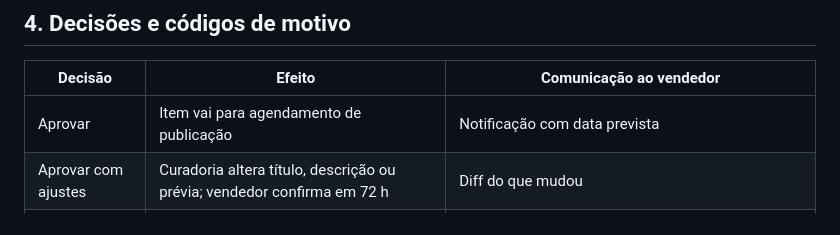
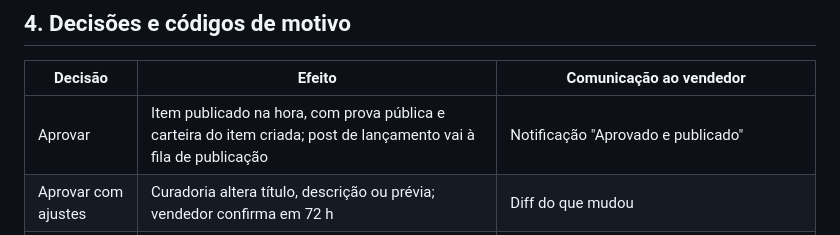
Before and after one commit to rafaelnasser/lula-gay, a Markdown page: docs/04-curadoria-e-politica-de-conteudo.md, the part around the change. Drawn GitHub-style.

```diff
--- a/docs/04-curadoria-e-politica-de-conteudo.md
+++ b/docs/04-curadoria-e-politica-de-conteudo.md
@@ -81,7 +81,7 @@ Técnicas: comparação com fontes oficiais, análise de metadados antes da remo
 
 | Decisão | Efeito | Comunicação ao vendedor |
 |---|---|---|
-| Aprovar | Item vai para agendamento de publicação | Notificação com data prevista |
+| Aprovar | Item publicado na hora, com prova pública e carteira do item criada; post de lançamento vai à fila de publicação | Notificação "Aprovado e publicado" |
 | Aprovar com ajustes | Curadoria altera título, descrição ou prévia; vendedor confirma em 72 h | Diff do que mudou |
 | Solicitar ajustes | Volta ao vendedor com lista de pendências | Lista com códigos |
 | Rejeitar | Encerra. Reenvio só como novo item | Código de motivo + texto |
```
Also changed, not shown: docs/02-modelos-de-venda.md (+1 -1 lines), docs/03-anonimato-e-seguranca.md (+2 -2 lines).
